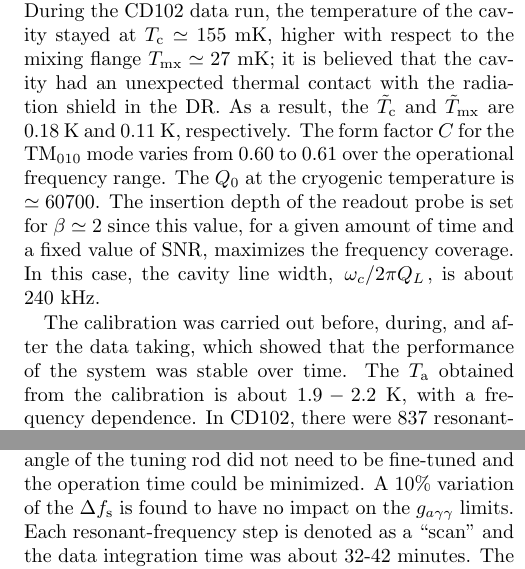
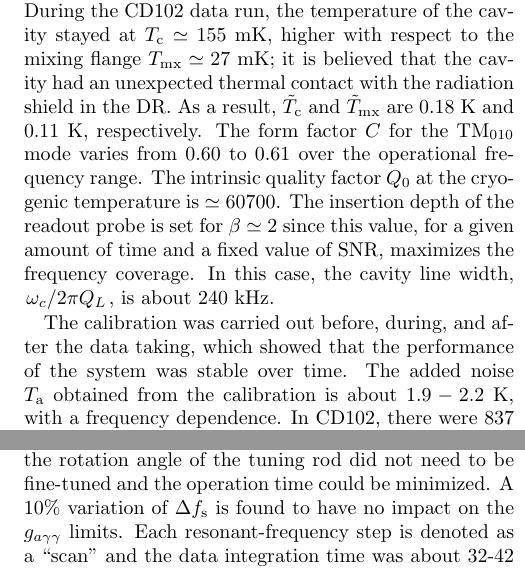
Before and after one commit to TASEHana/letter_CD102, a LaTeX paper (letter.tex): two parts of the columns of page 3 of 6, joined at a grey line, cut so that both start at the same text. Compiled offline with pdfLaTeX.

Commit message:
fix grammar

```diff
--- a/letter.tex
+++ b/letter.tex
@@ -363,12 +363,12 @@ the temperature of the cavity stayed at $T_\text{c}\simeq155$~mK, higher
 with respect to the mixing flange $T_\text{mx}\simeq27$~mK; it is believed
 that the cavity had an
 unexpected thermal contact with the radiation shield in the DR.
-As a result, the $\Tilde{T}_\text{c}$ and $\Tilde{T}_\text{mx}$
+As a result, $\Tilde{T}_\text{c}$ and $\Tilde{T}_\text{mx}$
 are 0.18~K and 0.11~K, respectively.
 The form factor $C$ for
 the TM$_{010}$ mode varies from 0.60 to 0.61 over the operational
-frequency range.
-The $Q_0$ at the cryogenic temperature is $\simeq 60700$.
+frequency range. The intrinsic quality factor $Q_0$ at the cryogenic
+temperature is $\simeq 60700$.
 The insertion depth of the readout probe is set for
 $\beta\simeq2$ since this value, for a given amount
 of time and a fixed value of SNR, maximizes the frequency coverage.
@@ -378,7 +378,7 @@ the cavity line width, $\left.\omega_c\middle/2\pi Q_L\right.$, is about
 
 The calibration was carried out before, during, and after the data taking,
 which showed that the performance of the system was stable over time.
-The \ta\ obtained from the calibration is
+The added noise \ta\ obtained from the calibration is
 about \noise~K, with a frequency dependence. In CD102,
 there were 837 resonant-frequency steps in total, with a frequency difference
 of $\Delta f_\text{s}=95-115$~kHz between the steps. The value of
@@ -386,7 +386,7 @@ $\Delta f_\text{s}$ was kept within 10\% of 105~kHz ($\lesssim$ half of the
 cavity line width) rather than
 a fixed value, such that the rotation angle of the tuning rod did not need to
 be fine-tuned and the operation time could be minimized. A 10\% variation of
-the $\Delta f_\text{s}$ is found to have no impact on the \bgagg\ limits.
+$\Delta f_\text{s}$ is found to have no impact on the \bgagg\ limits.
 Each resonant-frequency step is denoted as a ``scan''
 and the data integration time was about 32-42 minutes.
 The variation of the integration time was introduced to compensate
```
Also changed, not shown: letter.pdf, letter.tex (12 more changed lines).
